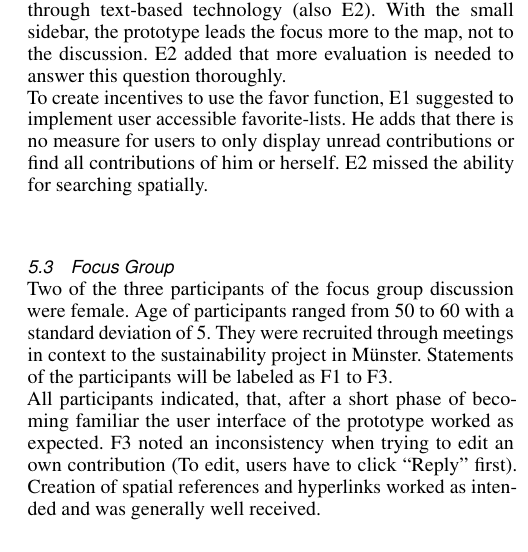
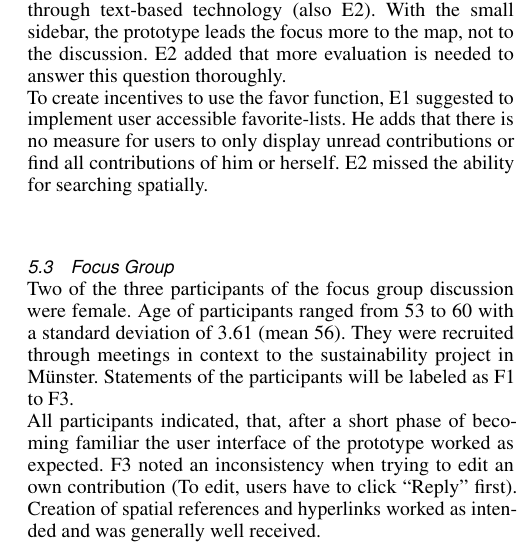
Before and after one commit to ubergesundheit/masterthesis-tex, a LaTeX thesis (masterthesis-pape.tex, which reads chapters/evaluation.tex): part of one column of page 13 of 44, cut so that both start at the same text. Compiled offline with pdfLaTeX.

Commit message:
2014-10-20T12:12:08+0200

```diff
--- a/chapters/evaluation.tex
+++ b/chapters/evaluation.tex
@@ -138,7 +138,7 @@ To create incentives to use the favor function, E1 suggested to implement user a
 
 \subsection{Focus Group}
 \label{sub:ev_focus}
-Two of the three participants of the focus group discussion were female. Age of participants ranged from 50 to 60 with a standard deviation of 5. They were recruited through meetings in context to the sustainability project in Münster. Statements of the participants will be labeled as F1 to F3.\\
+Two of the three participants of the focus group discussion were female. Age of participants ranged from 53 to 60 with a standard deviation of 3.61 (mean 56). They were recruited through meetings in context to the sustainability project in Münster. Statements of the participants will be labeled as F1 to F3.\\
 All participants indicated, that, after a short phase of becoming familiar the user interface of the prototype worked as expected. F3 noted an inconsistency when trying to edit an own contribution (To edit, users have to click ``Reply'' first). Creation of spatial references and hyperlinks worked as intended and was generally well received.\\
 The participants noted they really liked the concept of a decentralized information source where everyone with an account can add their information. Contrary to this, F1 thought the fact that contributions cannot be made anonymously, could discourage the creation of contributions and replies.\\
 Correspondingly, all participants expressed disbelief for general acceptance for the concept of spatially enhanced dialogs. They stated to understand the concept, but could not think of use cases where they needed spatial discussions. In the opinion of F1, online based discussion tools require too much effort in contrast to in-person meetings. F2 and F3 think information presented to the public should have a well structure, which could not be ensured over the course of a discussion. F3 could imagine tactical planning for military operations as a better use case for an geospatial discussion platform. F1 suggests to integrate more flexible background maps with information related to the context in which the platform is deployed. Other suggestions for missing features were a news feed for missed contributions since the last visit (F1), the extension of user profiles with arbitrary address data (F1) and a calendar which visualizes the contributions chronologically (F3).
```
Also changed, not shown: chapters/discussion.tex (+1 -1 lines), masterthesis-pape.pdf.
